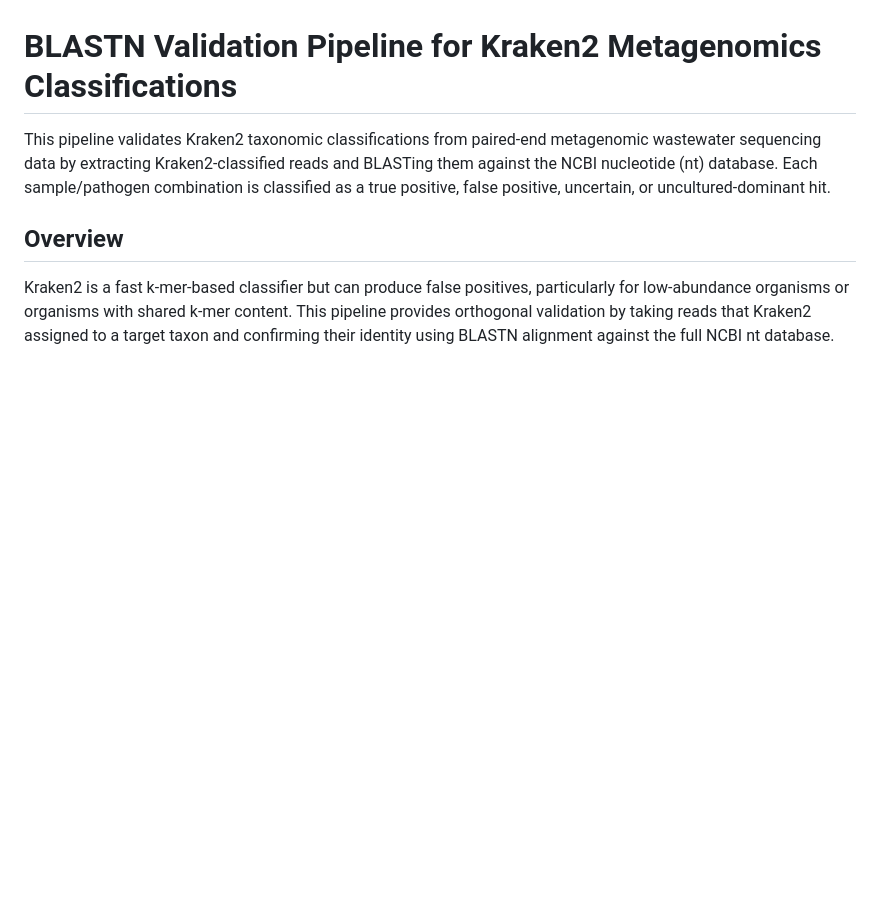
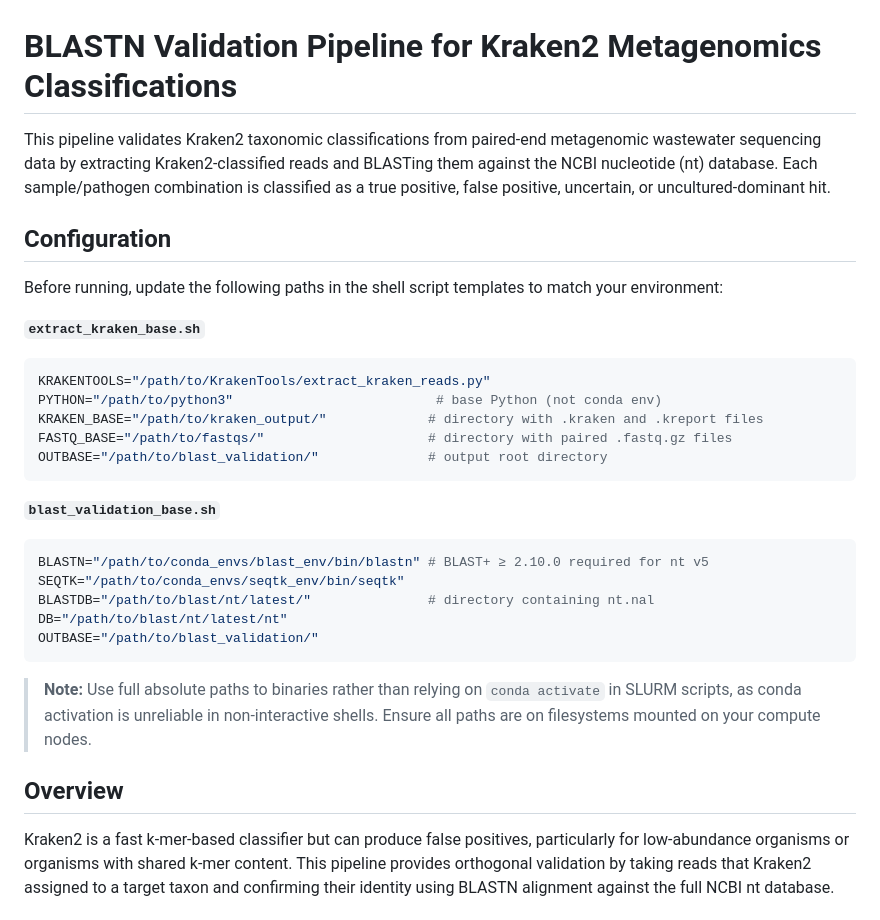
Before and after one commit to avdarlingphd/darling-2026-biofilm-wbe, a Markdown page: 4_blastn_validation/README.md, the part around the change. GitHub-like rendering; blank space fills up the shorter version.

````diff
--- a/4_blastn_validation/README.md
+++ b/4_blastn_validation/README.md
@@ -1,6 +1,30 @@
 # BLASTN Validation Pipeline for Kraken2 Metagenomics Classifications
 
 This pipeline validates Kraken2 taxonomic classifications from paired-end metagenomic wastewater sequencing data by extracting Kraken2-classified reads and BLASTing them against the NCBI nucleotide (nt) database. Each sample/pathogen combination is classified as a true positive, false positive, uncertain, or uncultured-dominant hit.
+
+## Configuration
+
+Before running, update the following paths in the shell script templates to match your environment:
+
+**`extract_kraken_base.sh`**
+```bash
+KRAKENTOOLS="/path/to/KrakenTools/extract_kraken_reads.py"
+PYTHON="/path/to/python3"                          # base Python (not conda env)
+KRAKEN_BASE="/path/to/kraken_output/"             # directory with .kraken and .kreport files
+FASTQ_BASE="/path/to/fastqs/"                     # directory with paired .fastq.gz files
+OUTBASE="/path/to/blast_validation/"              # output root directory
+```
+
+**`blast_validation_base.sh`**
+```bash
+BLASTN="/path/to/conda_envs/blast_env/bin/blastn" # BLAST+ ≥ 2.10.0 required for nt v5
+SEQTK="/path/to/conda_envs/seqtk_env/bin/seqtk"
+BLASTDB="/path/to/blast/nt/latest/"               # directory containing nt.nal
+DB="/path/to/blast/nt/latest/nt"
+OUTBASE="/path/to/blast_validation/"
+```
+
+> **Note:** Use full absolute paths to binaries rather than relying on `conda activate` in SLURM scripts, as conda activation is unreliable in non-interactive shells. Ensure all paths are on filesystems mounted on your compute nodes.
 
 ## Overview
 
````
